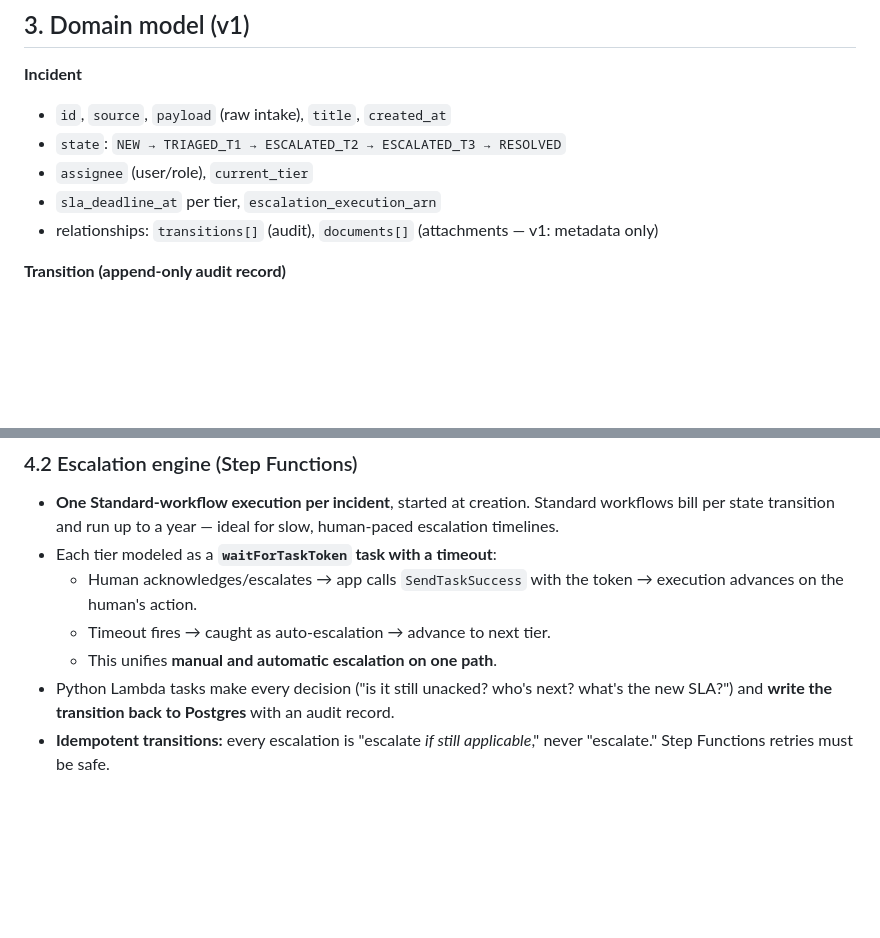
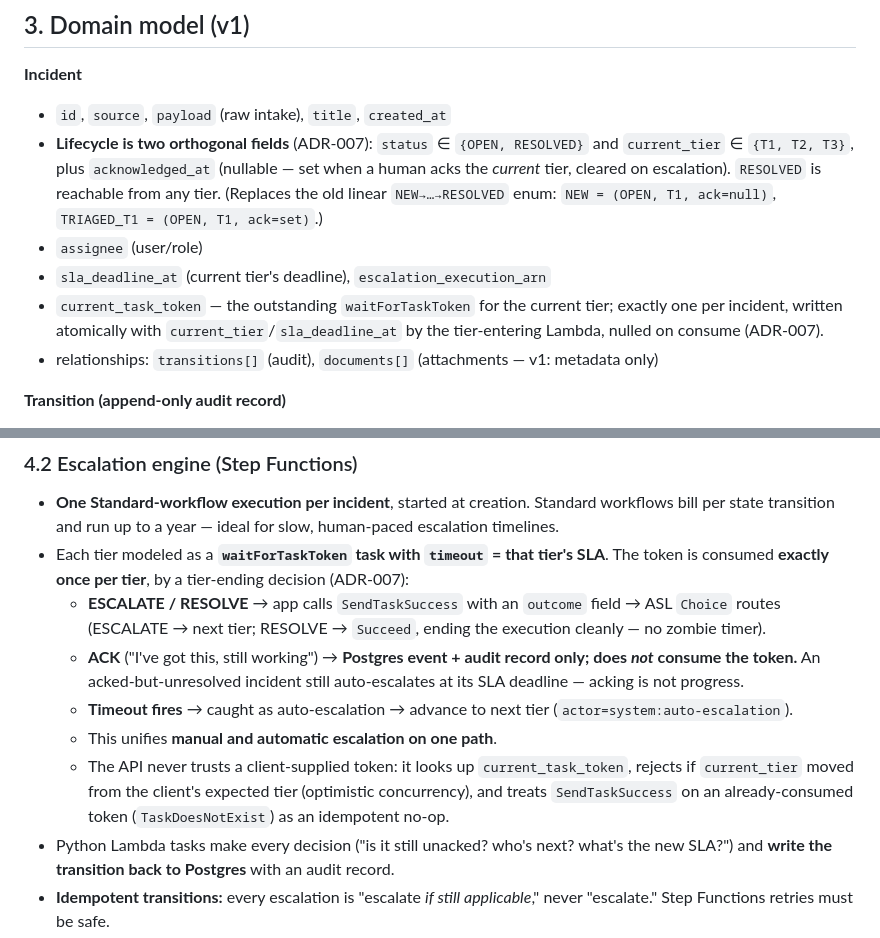
Before and after one commit to gotoplanb/watch, a Markdown page: watch-v1-spec.md, 2 parts joined by grey strips. GitHub-like rendering; blank space fills up the shorter version.

```diff
--- a/watch-v1-spec.md
+++ b/watch-v1-spec.md
@@ -46,9 +46,10 @@ React SPA (S3 + CloudFront) ─────────────────
 
 **Incident**
 - `id`, `source`, `payload` (raw intake), `title`, `created_at`
-- `state`: `NEW → TRIAGED_T1 → ESCALATED_T2 → ESCALATED_T3 → RESOLVED`
-- `assignee` (user/role), `current_tier`
-- `sla_deadline_at` per tier, `escalation_execution_arn`
+- **Lifecycle is two orthogonal fields** (ADR-007): `status` ∈ `{OPEN, RESOLVED}` and `current_tier` ∈ `{T1, T2, T3}`, plus `acknowledged_at` (nullable — set when a human acks the *current* tier, cleared on escalation). `RESOLVED` is reachable from any tier. (Replaces the old linear `NEW→…→RESOLVED` enum: `NEW = (OPEN, T1, ack=null)`, `TRIAGED_T1 = (OPEN, T1, ack=set)`.)
+- `assignee` (user/role)
+- `sla_deadline_at` (current tier's deadline), `escalation_execution_arn`
+- `current_task_token` — the outstanding `waitForTaskToken` for the current tier; exactly one per incident, written atomically with `current_tier`/`sla_deadline_at` by the tier-entering Lambda, nulled on consume (ADR-007).
 - relationships: `transitions[]` (audit), `documents[]` (attachments — v1: metadata only)
 
 **Transition (append-only audit record)**
@@ -69,10 +70,12 @@ React SPA (S3 + CloudFront) ─────────────────
 
 ### 4.2 Escalation engine (Step Functions)
 - **One Standard-workflow execution per incident**, started at creation. Standard workflows bill per state transition and run up to a year — ideal for slow, human-paced escalation timelines.
-- Each tier modeled as a **`waitForTaskToken` task with a timeout**:
-  - Human acknowledges/escalates → app calls `SendTaskSuccess` with the token → execution advances on the human's action.
-  - Timeout fires → caught as auto-escalation → advance to next tier.
+- Each tier modeled as a **`waitForTaskToken` task with `timeout` = that tier's SLA**. The token is consumed **exactly once per tier**, by a tier-ending decision (ADR-007):
+  - **ESCALATE / RESOLVE** → app calls `SendTaskSuccess` with an `outcome` field → ASL `Choice` routes (ESCALATE → next tier; RESOLVE → `Succeed`, ending the execution cleanly — no zombie timer).
+  - **ACK** ("I've got this, still working") → **Postgres event + audit record only; does *not* consume the token.** An acked-but-unresolved incident still auto-escalates at its SLA deadline — acking is not progress.
+  - **Timeout fires** → caught as auto-escalation → advance to next tier (`actor=system:auto-escalation`).
   - This unifies **manual and automatic escalation on one path**.
+  - The API never trusts a client-supplied token: it looks up `current_task_token`, rejects if `current_tier` moved from the client's expected tier (optimistic concurrency), and treats `SendTaskSuccess` on an already-consumed token (`TaskDoesNotExist`) as an idempotent no-op.
 - Python Lambda tasks make every decision ("is it still unacked? who's next? what's the new SLA?") and **write the transition back to Postgres** with an audit record.
 - **Idempotent transitions:** every escalation is "escalate *if still applicable*," never "escalate." Step Functions retries must be safe.
 - **A missed escalation is a failed execution → CloudWatch alarm.** Absence of escalation is itself detectable and alarmable — escalation reliability is provable, not best-effort. (ADR-001)
```
Also changed, not shown: watch-adrs.md (+22 -0 lines).
